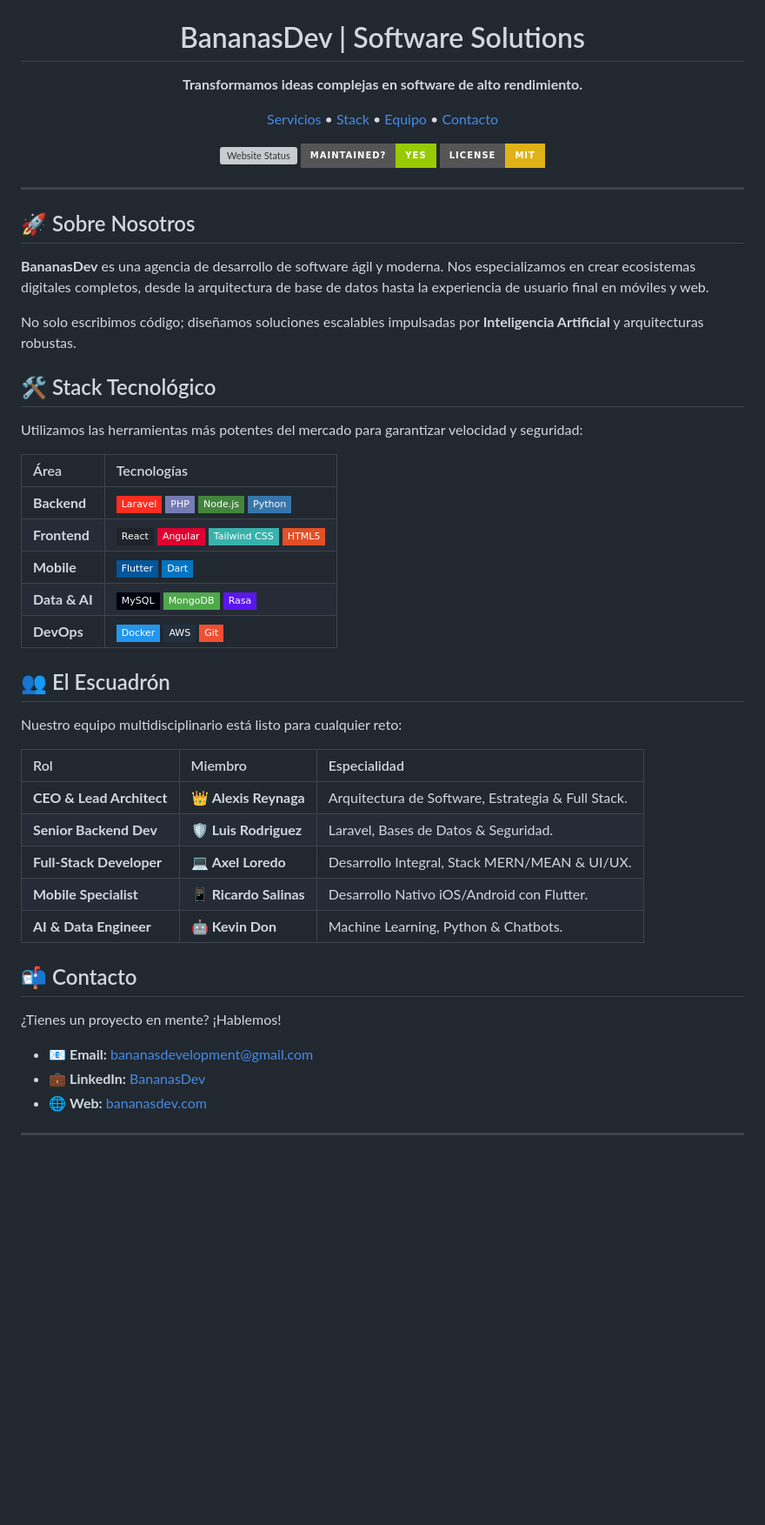
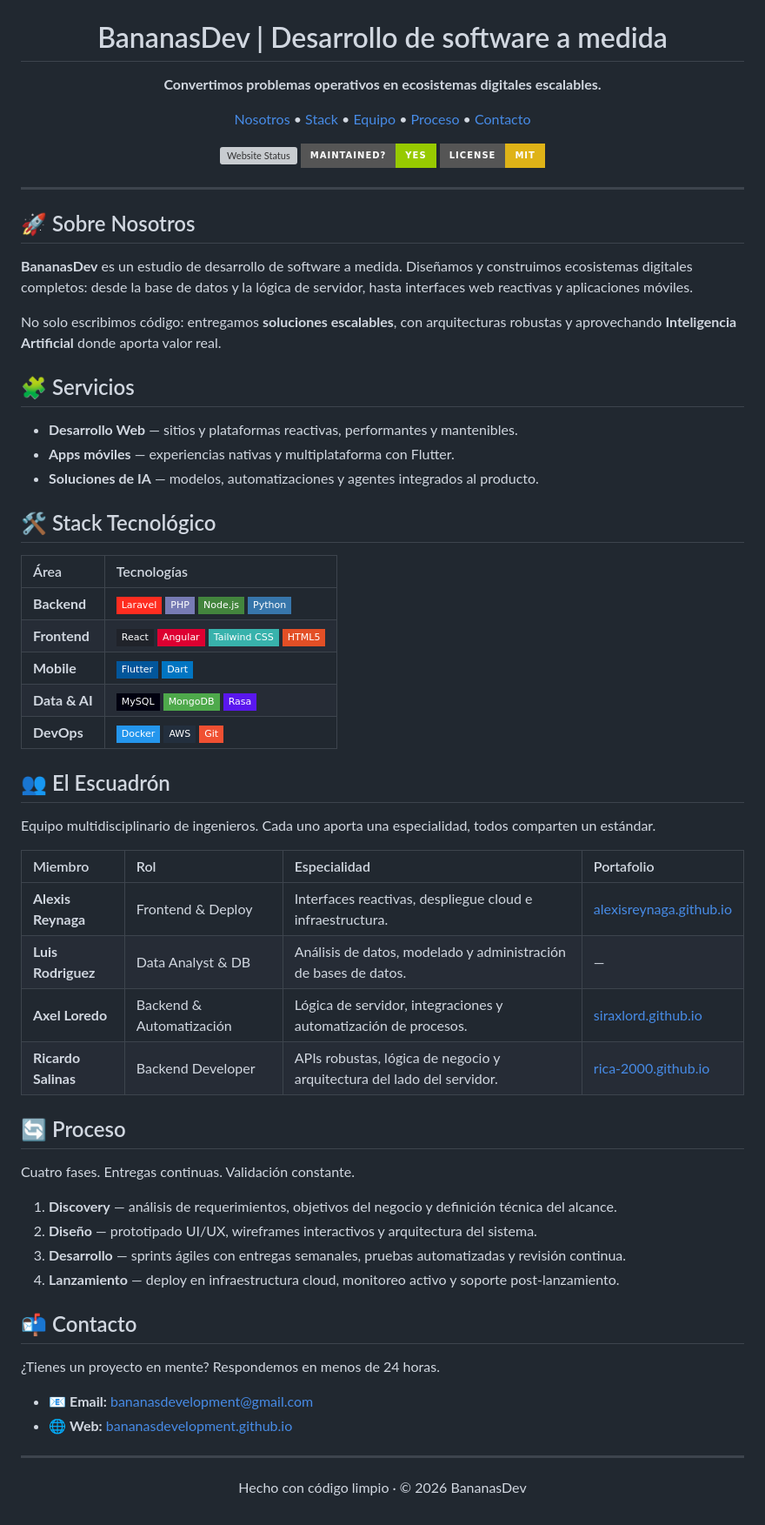
Before and after one commit to BananasDevelopment/bananasdevelopment.github.io, a Markdown page: README.md, the part around one of its changes. Shown at 87% size. GitHub-like rendering; badges without logos; blank space fills up the shorter version; grey boxes are pictures that could not be loaded.

Commit message:
uodate de readme

```diff
--- a/README.md
+++ b/README.md
@@ -3,16 +3,17 @@
   <br />
   <img src="assets/letras.png" alt="BananasDev Texto" height="50" />
 
-  <h1 align="center">BananasDev | Software Solutions</h1>
+  <h1 align="center">BananasDev | Desarrollo de software a medida</h1>
 
   <p align="center">
-    <strong>Transformamos ideas complejas en software de alto rendimiento.</strong>
+    <strong>Convertimos problemas operativos en ecosistemas digitales escalables.</strong>
   </p>
 
   <p align="center">
-    <a href="#-servicios">Servicios</a> •
+    <a href="#-sobre-nosotros">Nosotros</a> •
     <a href="#-stack-tecnológico">Stack</a> •
     <a href="#-el-escuadrón">Equipo</a> •
+    <a href="#-proceso">Proceso</a> •
     <a href="#-contacto">Contacto</a>
   </p>
 
@@ -25,13 +26,17 @@
 
 ## 🚀 Sobre Nosotros
 
-**BananasDev** es una agencia de desarrollo de software ágil y moderna. Nos especializamos en crear ecosistemas digitales completos, desde la arquitectura de base de datos hasta la experiencia de usuario final en móviles y web.
+**BananasDev** es un estudio de desarrollo de software a medida. Diseñamos y construimos ecosistemas digitales completos: desde la base de datos y la lógica de servidor, hasta interfaces web reactivas y aplicaciones móviles.
 
-No solo escribimos código; diseñamos soluciones escalables impulsadas por **Inteligencia Artificial** y arquitecturas robustas.
+No solo escribimos código: entregamos **soluciones escalables**, con arquitecturas robustas y aprovechando **Inteligencia Artificial** donde aporta valor real.
+
+## 🧩 Servicios
+
+- **Desarrollo Web** — sitios y plataformas reactivas, performantes y mantenibles.
+- **Apps móviles** — experiencias nativas y multiplataforma con Flutter.
+- **Soluciones de IA** — modelos, automatizaciones y agentes integrados al producto.
 
 ## 🛠 Stack Tecnológico
-
-Utilizamos las herramientas más potentes del mercado para garantizar velocidad y seguridad:
 
 | Área | Tecnologías |
 | :--- | :--- |
@@ -43,23 +48,33 @@ Utilizamos las herramientas más potentes del mercado para garantizar velocidad
 
 ## 👥 El Escuadrón
 
-Nuestro equipo multidisciplinario está listo para cualquier reto:
+Equipo multidisciplinario de ingenieros. Cada uno aporta una especialidad, todos comparten un estándar.
 
-| Rol | Miembro | Especialidad |
-| :--- | :--- | :--- |
-| **CEO & Lead Architect** | 👑 **Alexis Reynaga** | Arquitectura de Software, Estrategia & Full Stack. |
-| **Senior Backend Dev** | 🛡️ **Luis Rodriguez** | Laravel, Bases de Datos & Seguridad. |
-| **Full-Stack Developer** | 💻 **Axel Loredo** | Desarrollo Integral, Stack MERN/MEAN & UI/UX. |
-| **Mobile Specialist** | 📱 **Ricardo Salinas** | Desarrollo Nativo iOS/Android con Flutter. |
-| **AI & Data Engineer** | 🤖 **Kevin Don** | Machine Learning, Python & Chatbots. |
+| Miembro | Rol | Especialidad | Portafolio |
+| :--- | :--- | :--- | :--- |
+| **Alexis Reynaga** | Frontend & Deploy | Interfaces reactivas, despliegue cloud e infraestructura. | [alexisreynaga.github.io](https://alexisreynaga.github.io/) |
+| **Luis Rodriguez** | Data Analyst & DB | Análisis de datos, modelado y administración de bases de datos. | — |
+| **Axel Loredo** | Backend & Automatización | Lógica de servidor, integraciones y automatización de procesos. | [siraxlord.github.io](https://siraxlord.github.io) |
+| **Ricardo Salinas** | Backend Developer | APIs robustas, lógica de negocio y arquitectura del lado del servidor. | [rica-2000.github.io](https://rica-2000.github.io/) |
+
+## 🔄 Proceso
+
+Cuatro fases. Entregas continuas. Validación constante.
+
+1. **Discovery** — análisis de requerimientos, objetivos del negocio y definición técnica del alcance.
+2. **Diseño** — prototipado UI/UX, wireframes interactivos y arquitectura del sistema.
+3. **Desarrollo** — sprints ágiles con entregas semanales, pruebas automatizadas y revisión continua.
+4. **Lanzamiento** — deploy en infraestructura cloud, monitoreo activo y soporte post-lanzamiento.
 
 ## 📬 Contacto
 
-¿Tienes un proyecto en mente? ¡Hablemos!
+¿Tienes un proyecto en mente? Respondemos en menos de 24 horas.
 
 * 📧 **Email:** bananasdevelopment@gmail.com
-* 💼 **LinkedIn:** [BananasDev](https://linkedin.com)
-* 🌐 **Web:** [bananasdev.com](https://bananasdevelopment.github.io/)
+* 🌐 **Web:** [bananasdevelopment.github.io](https://bananasdevelopment.github.io/)
 
 ---
+
 <p align="center">
+  Hecho con código limpio · © 2026 BananasDev
+</p>
```
Also changed, not shown: other parts of README.md (+1 -1 lines).
